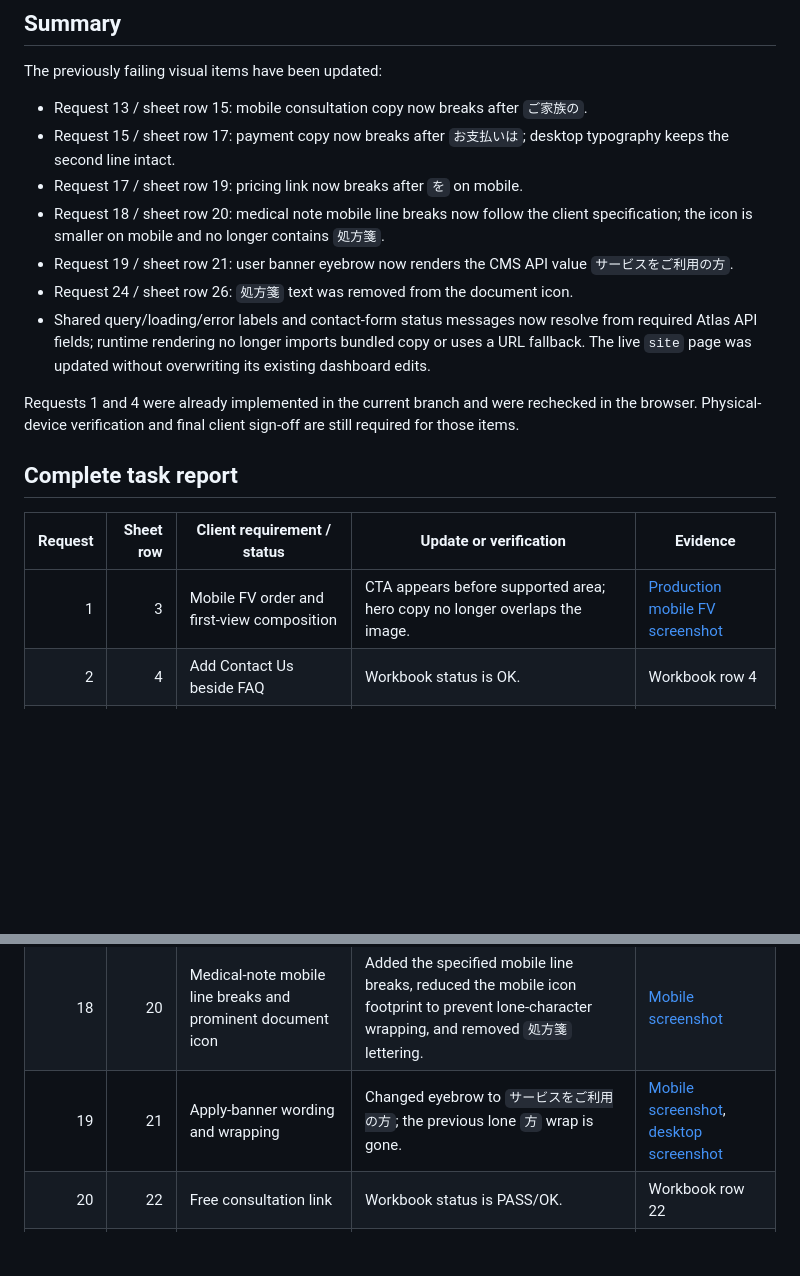
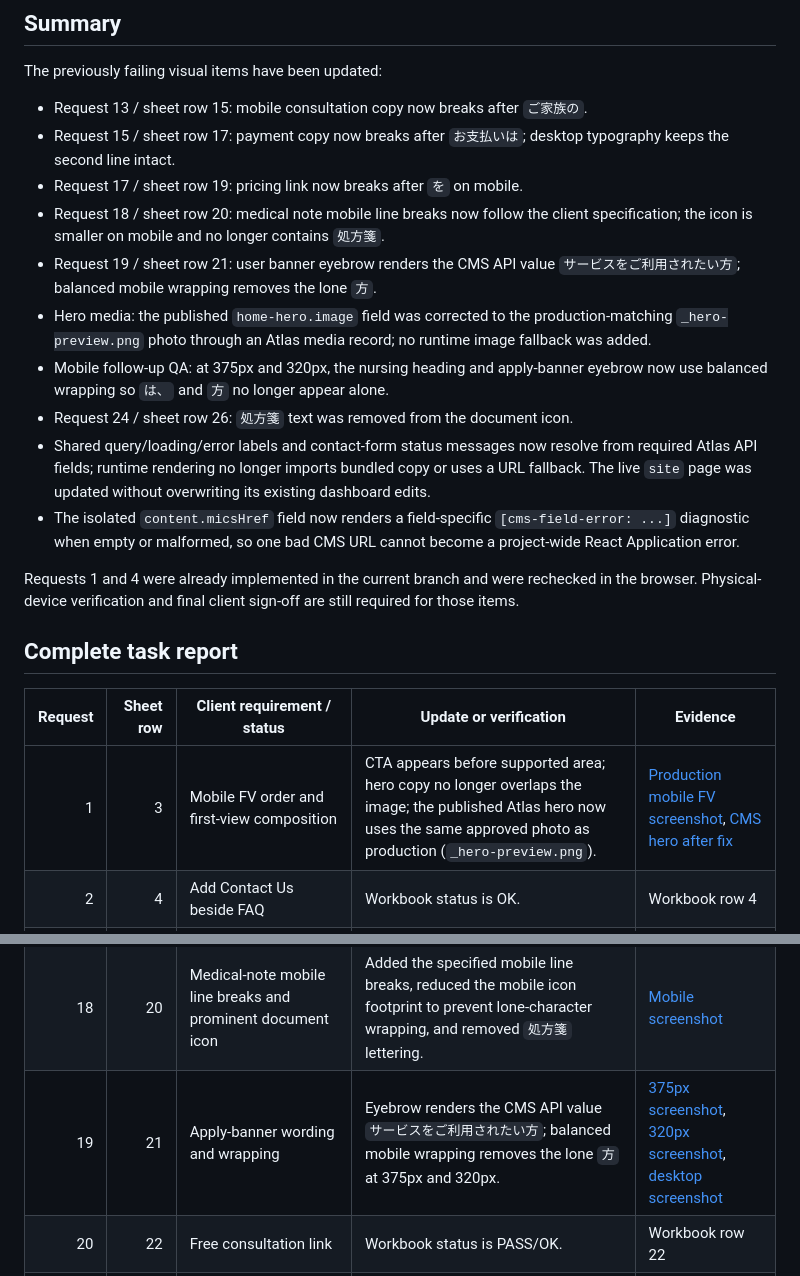
Before and after one commit to jooemrp/care24jpn-fe, a Markdown page: docs/care24-revision-report.md, 2 parts joined by grey strips. Drawn GitHub-style; blank space fills up the shorter version.

```diff
--- a/docs/care24-revision-report.md
+++ b/docs/care24-revision-report.md
@@ -14,9 +14,12 @@ The previously failing visual items have been updated:
 - Request 15 / sheet row 17: payment copy now breaks after `お支払いは`; desktop typography keeps the second line intact.
 - Request 17 / sheet row 19: pricing link now breaks after `を` on mobile.
 - Request 18 / sheet row 20: medical note mobile line breaks now follow the client specification; the icon is smaller on mobile and no longer contains `処方箋`.
-- Request 19 / sheet row 21: user banner eyebrow now renders the CMS API value `サービスをご利用の方`.
+- Request 19 / sheet row 21: user banner eyebrow renders the CMS API value `サービスをご利用されたい方`; balanced mobile wrapping removes the lone `方`.
+- Hero media: the published `home-hero.image` field was corrected to the production-matching `_hero-preview.png` photo through an Atlas media record; no runtime image fallback was added.
+- Mobile follow-up QA: at 375px and 320px, the nursing heading and apply-banner eyebrow now use balanced wrapping so `は、` and `方` no longer appear alone.
 - Request 24 / sheet row 26: `処方箋` text was removed from the document icon.
 - Shared query/loading/error labels and contact-form status messages now resolve from required Atlas API fields; runtime rendering no longer imports bundled copy or uses a URL fallback. The live `site` page was updated without overwriting its existing dashboard edits.
+- The isolated `content.micsHref` field now renders a field-specific `[cms-field-error: ...]` diagnostic when empty or malformed, so one bad CMS URL cannot become a project-wide React Application error.
 
 Requests 1 and 4 were already implemented in the current branch and were rechecked in the browser. Physical-device verification and final client sign-off are still required for those items.
 
@@ -24,7 +27,7 @@ Requests 1 and 4 were already implemented in the current branch and were recheck
 
 | Request | Sheet row | Client requirement / status | Update or verification | Evidence |
 |---:|---:|---|---|---|
-| 1 | 3 | Mobile FV order and first-view composition | CTA appears before supported area; hero copy no longer overlaps the image. | [Production mobile FV screenshot](../audit-after-hero-mobile.png) |
+| 1 | 3 | Mobile FV order and first-view composition | CTA appears before supported area; hero copy no longer overlaps the image; the published Atlas hero now uses the same approved photo as production (`_hero-preview.png`). | [Production mobile FV screenshot](../audit-after-hero-mobile.png), [CMS hero after fix](../audit-after-hero-cms-375.png) |
 | 2 | 4 | Add Contact Us beside FAQ | Workbook status is OK. | Workbook row 4 |
 | 3 | 5 | Mobile navigation adjustment | Workbook status is OK. | Workbook row 5 |
 | 4 | 6 | Sticky Phone + Contact CTA after FV | Current branch has full-width desktop CTA, pink `お問合せ` side, stronger button affordance, and mobile split CTA. | [Production desktop screenshot](../qa-final-desktop.png), [earlier desktop screenshot](../audit-after-sticky-desktop.png) |
@@ -42,7 +45,7 @@ Requests 1 and 4 were already implemented in the current branch and were recheck
 | 16 | 18 | Nursing fee/transport notes | Workbook status is OK. | Workbook row 18 |
 | 17 | 19 | Pricing link mobile break | Pricing links now break after `詳しくはこちら（料金ページ）を`; desktop stays one line. | [Mobile screenshot](../audit-after-payment-mobile.png) |
 | 18 | 20 | Medical-note mobile line breaks and prominent document icon | Added the specified mobile line breaks, reduced the mobile icon footprint to prevent lone-character wrapping, and removed `処方箋` lettering. | [Mobile screenshot](../audit-after-medical-mobile.png) |
-| 19 | 21 | Apply-banner wording and wrapping | Changed eyebrow to `サービスをご利用の方`; the previous lone `方` wrap is gone. | [Mobile screenshot](../audit-after-apply-mobile.png), [desktop screenshot](../audit-after-apply-desktop.png) |
+| 19 | 21 | Apply-banner wording and wrapping | Eyebrow renders the CMS API value `サービスをご利用されたい方`; balanced mobile wrapping removes the lone `方` at 375px and 320px. | [375px screenshot](../audit-after-apply-balanced-375.png), [320px screenshot](../audit-after-apply-balanced-320.png), [desktop screenshot](../audit-after-apply-desktop.png) |
 | 20 | 22 | Free consultation link | Workbook status is PASS/OK. | Workbook row 22 |
 | 21 | 23 | Bank-transfer payment section | Workbook status is OK. | Workbook row 23 |
 | 22 | 24 | FAQ pricing link | Workbook status is OK. | Workbook row 24 |
```
Also changed, not shown: other parts of docs/care24-revision-report.md (+10 -3 lines), audit-after-apply-balanced-320.png (added), audit-after-apply-balanced-375.png (added), audit-after-hero-cms-375.png (added), audit-after-nursing-heading-320.png (added), audit-after-nursing-heading-375.png (added), 14 other files.
